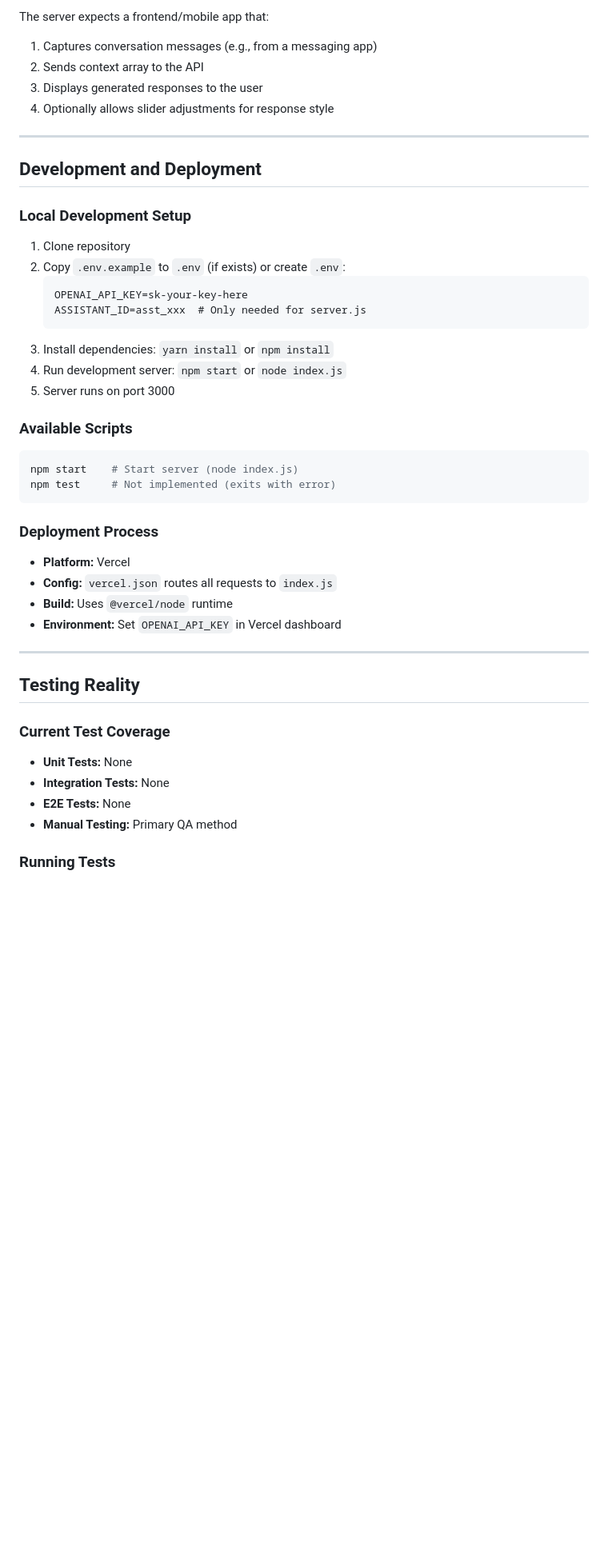
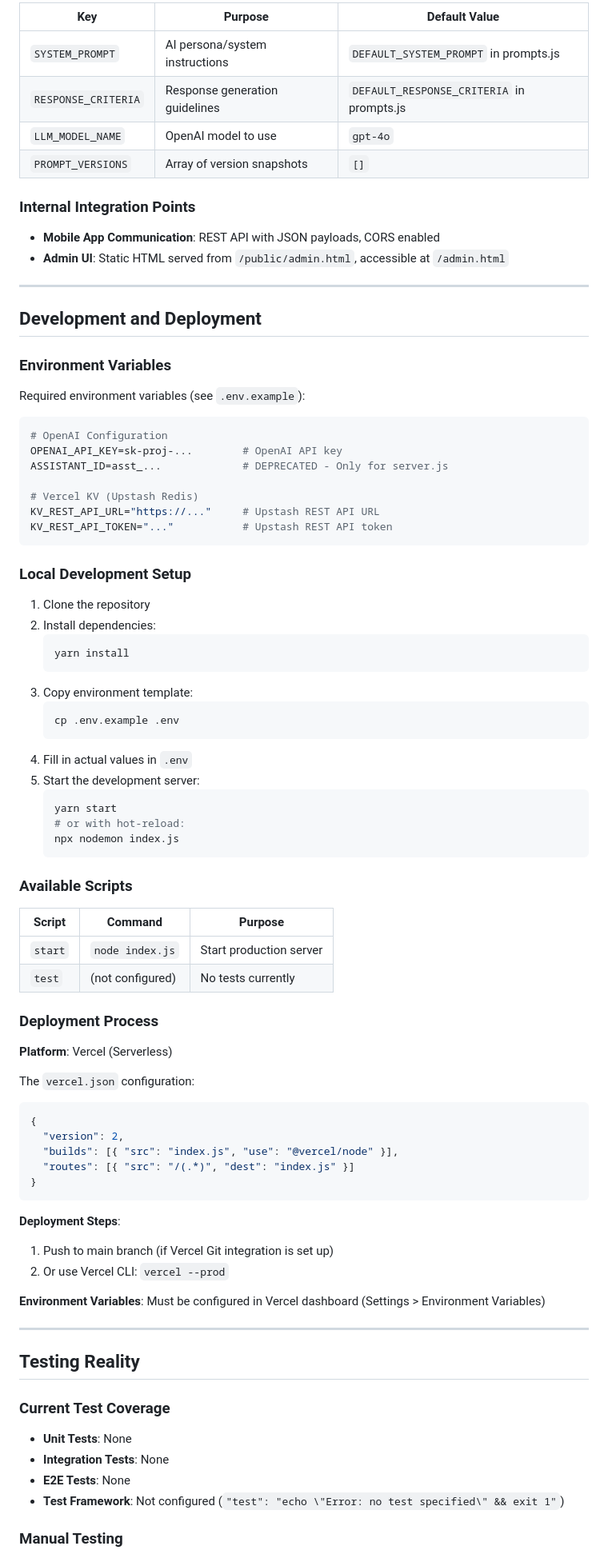
Before and after one commit to wt1711/wmaide-server, a Markdown page: docs/brownfield-architecture.md, the part around one of its changes. Shown at 80% size. Rendered like a GitHub page; blank space fills up the shorter version.

````diff
--- a/docs/brownfield-architecture.md
+++ b/docs/brownfield-architecture.md
@@ -213,39 +349,78 @@ wmaide-server/
 
-The server expects a frontend/mobile app that:
-1. Captures conversation messages (e.g., from a messaging app)
-2. Sends context array to the API
-3. Displays generated responses to the user
-4. Optionally allows slider adjustments for response style
+| Key | Purpose | Default Value |
+|-----|---------|---------------|
+| `SYSTEM_PROMPT` | AI persona/system instructions | `DEFAULT_SYSTEM_PROMPT` in prompts.js |
+| `RESPONSE_CRITERIA` | Response generation guidelines | `DEFAULT_RESPONSE_CRITERIA` in prompts.js |
+| `LLM_MODEL_NAME` | OpenAI model to use | `gpt-4o` |
+| `PROMPT_VERSIONS` | Array of version snapshots | `[]` |
+
+### Internal Integration Points
+
+- **Mobile App Communication**: REST API with JSON payloads, CORS enabled
+- **Admin UI**: Static HTML served from `/public/admin.html`, accessible at `/admin.html`
 
 ---
 
 ## Development and Deployment
 
+### Environment Variables
+
+Required environment variables (see `.env.example`):
+
+```bash
+# OpenAI Configuration
+OPENAI_API_KEY=sk-proj-...        # OpenAI API key
+ASSISTANT_ID=asst_...             # DEPRECATED - Only for server.js
+
+# Vercel KV (Upstash Redis)
+KV_REST_API_URL="https://..."     # Upstash REST API URL
+KV_REST_API_TOKEN="..."           # Upstash REST API token
+```
+
 ### Local Development Setup
 
-1. Clone repository
-2. Copy `.env.example` to `.env` (if exists) or create `.env`:
+1. Clone the repository
+2. Install dependencies:
+   ```bash
+   yarn install
    ```
-   OPENAI_API_KEY=sk-your-key-here
-   ASSISTANT_ID=asst_xxx  # Only needed for server.js
+3. Copy environment template:
+   ```bash
+   cp .env.example .env
    ```
-3. Install dependencies: `yarn install` or `npm install`
-4. Run development server: `npm start` or `node index.js`
-5. Server runs on port 3000
+4. Fill in actual values in `.env`
+5. Start the development server:
+   ```bash
+   yarn start
+   # or with hot-reload:
+   npx nodemon index.js
+   ```
 
 ### Available Scripts
 
-```bash
-npm start    # Start server (node index.js)
-npm test     # Not implemented (exits with error)
-```
+| Script | Command | Purpose |
+|--------|---------|---------|
+| `start` | `node index.js` | Start production server |
+| `test` | (not configured) | No tests currently |
 
 ### Deployment Process
 
-- **Platform:** Vercel
-- **Config:** `vercel.json` routes all requests to `index.js`
-- **Build:** Uses `@vercel/node` runtime
-- **Environment:** Set `OPENAI_API_KEY` in Vercel dashboard
+**Platform**: Vercel (Serverless)
+
+The `vercel.json` configuration:
+```json
+{
+  "version": 2,
+  "builds": [{ "src": "index.js", "use": "@vercel/node" }],
+  "routes": [{ "src": "/(.*)", "dest": "index.js" }]
+}
+```
+
+**Deployment Steps**:
+1. Push to main branch (if Vercel Git integration is set up)
+2. Or use Vercel CLI: `vercel --prod`
+
+**Environment Variables**: Must be configured in Vercel dashboard (Settings > Environment Variables)
 
 ---
 
@@ -253,10 +428,10 @@ npm test     # Not implemented (exits with error)
 
 ### Current Test Coverage
 
-- **Unit Tests:** None
-- **Integration Tests:** None
-- **E2E Tests:** None
-- **Manual Testing:** Primary QA method
+- **Unit Tests**: None
+- **Integration Tests**: None
+- **E2E Tests**: None
+- **Test Framework**: Not configured (`"test": "echo \"Error: no test specified\" && exit 1"`)
 
-### Running Tests
+### Manual Testing
 
````
Also changed, not shown: other parts of docs/brownfield-architecture.md (+343 -207 lines).
